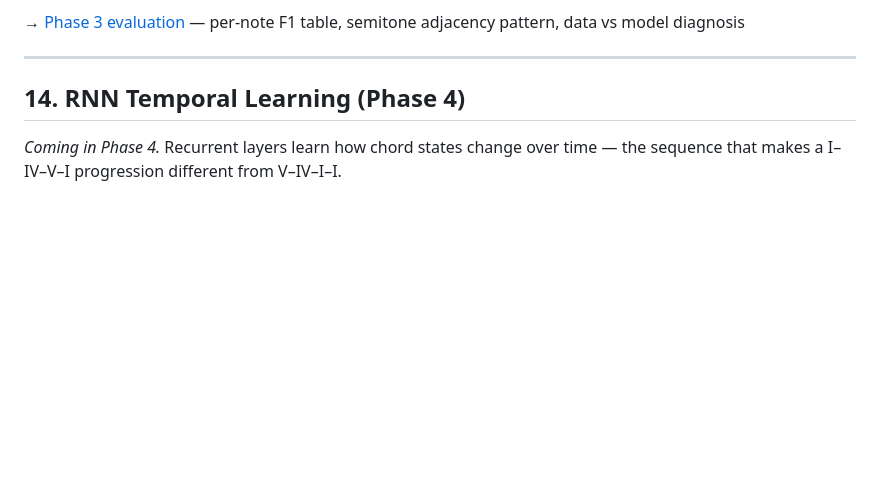
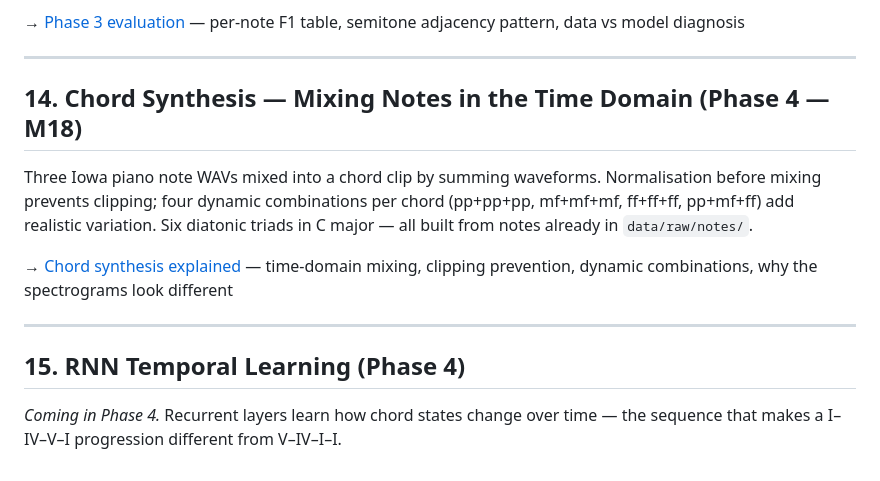
Before and after one commit to benwaar/games, a Markdown page: signal-hunt/explainers/README.md, the part around the change. Drawn GitHub-style; blank space fills up the shorter version.

```diff
--- a/signal-hunt/explainers/README.md
+++ b/signal-hunt/explainers/README.md
@@ -252,6 +252,14 @@ Why we used the University of Iowa Musical Instrument Samples instead of recordi
 
 ---
 
-## 14. RNN Temporal Learning (Phase 4)
+## 14. Chord Synthesis — Mixing Notes in the Time Domain (Phase 4 — M18)
+
+Three Iowa piano note WAVs mixed into a chord clip by summing waveforms. Normalisation before mixing prevents clipping; four dynamic combinations per chord (pp+pp+pp, mf+mf+mf, ff+ff+ff, pp+mf+ff) add realistic variation. Six diatonic triads in C major — all built from notes already in `data/raw/notes/`.
+
+→ [Chord synthesis explained](chord-synthesis.md) — time-domain mixing, clipping prevention, dynamic combinations, why the spectrograms look different
+
+---
+
+## 15. RNN Temporal Learning (Phase 4)
 
 *Coming in Phase 4.* Recurrent layers learn how chord states change over time — the sequence that makes a I–IV–V–I progression different from V–IV–I–I.
```
Also changed, not shown: signal-hunt/explainers/chord-synthesis.md (added, +123 -0 lines).
